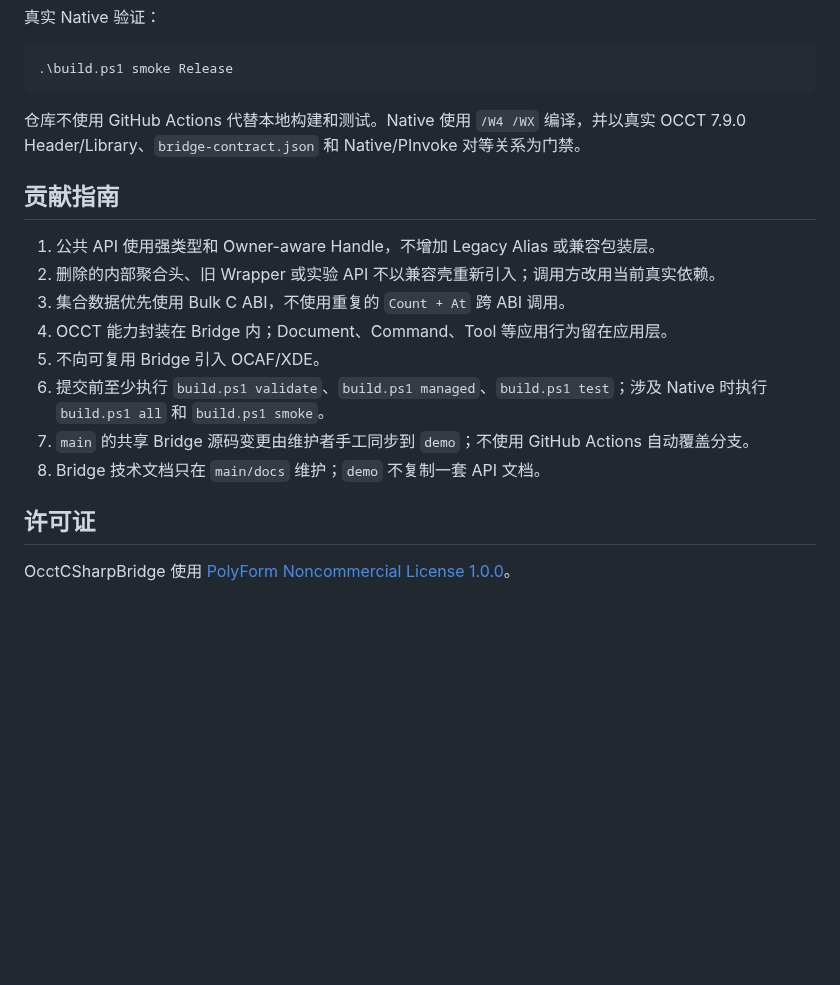
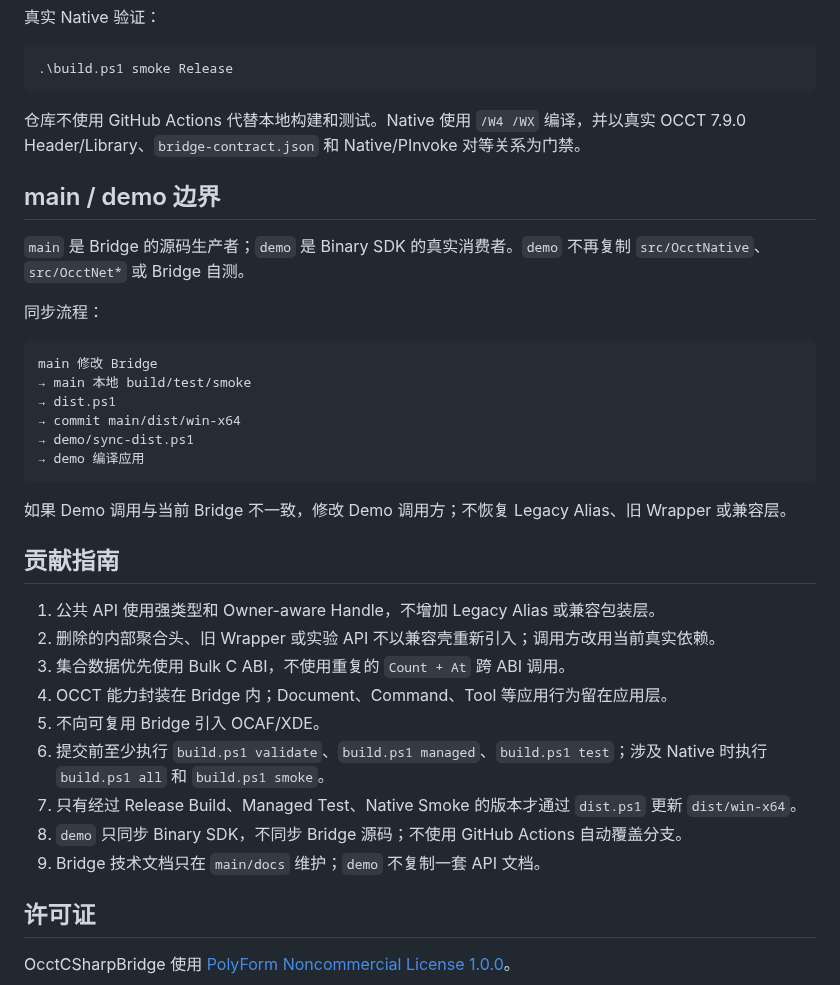
Before and after one commit to zly258/OcctCSharpBridge, a Markdown page: README.zh-CN.md, the part around one of its changes. Rendered like a GitHub page; blank space fills up the shorter version.

````diff
--- a/README.zh-CN.md
+++ b/README.zh-CN.md
@@ -161,6 +181,23 @@ build.ps1                本地验证、构建、测试、打包、Smoke 统一
 
 仓库不使用 GitHub Actions 代替本地构建和测试。Native 使用 `/W4 /WX` 编译，并以真实 OCCT 7.9.0 Header/Library、`bridge-contract.json` 和 Native/PInvoke 对等关系为门禁。
 
+## main / demo 边界
+
+`main` 是 Bridge 的源码生产者；`demo` 是 Binary SDK 的真实消费者。`demo` 不再复制 `src/OcctNative`、`src/OcctNet*` 或 Bridge 自测。
+
+同步流程：
+
+```text
+main 修改 Bridge
+→ main 本地 build/test/smoke
+→ dist.ps1
+→ commit main/dist/win-x64
+→ demo/sync-dist.ps1
+→ demo 编译应用
+```
+
+如果 Demo 调用与当前 Bridge 不一致，修改 Demo 调用方；不恢复 Legacy Alias、旧 Wrapper 或兼容层。
+
 ## 贡献指南
 
 1. 公共 API 使用强类型和 Owner-aware Handle，不增加 Legacy Alias 或兼容包装层。
@@ -169,8 +206,9 @@ build.ps1                本地验证、构建、测试、打包、Smoke 统一
 4. OCCT 能力封装在 Bridge 内；Document、Command、Tool 等应用行为留在应用层。
 5. 不向可复用 Bridge 引入 OCAF/XDE。
 6. 提交前至少执行 `build.ps1 validate`、`build.ps1 managed`、`build.ps1 test`；涉及 Native 时执行 `build.ps1 all` 和 `build.ps1 smoke`。
-7. `main` 的共享 Bridge 源码变更由维护者手工同步到 `demo`；不使用 GitHub Actions 自动覆盖分支。
-8. Bridge 技术文档只在 `main/docs` 维护；`demo` 不复制一套 API 文档。
+7. 只有经过 Release Build、Managed Test、Native Smoke 的版本才通过 `dist.ps1` 更新 `dist/win-x64`。
+8. `demo` 只同步 Binary SDK，不同步 Bridge 源码；不使用 GitHub Actions 自动覆盖分支。
+9. Bridge 技术文档只在 `main/docs` 维护；`demo` 不复制一套 API 文档。
 
 ## 许可证
 
````
Also changed, not shown: other parts of README.zh-CN.md (+27 -7 lines).
